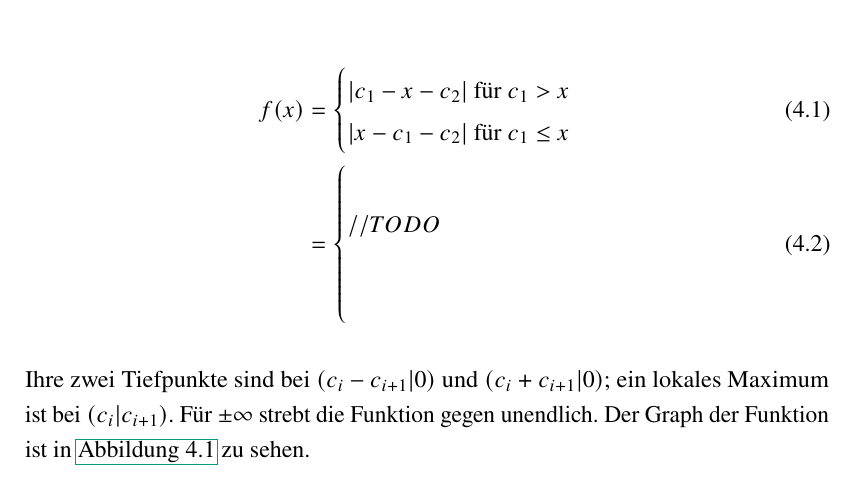
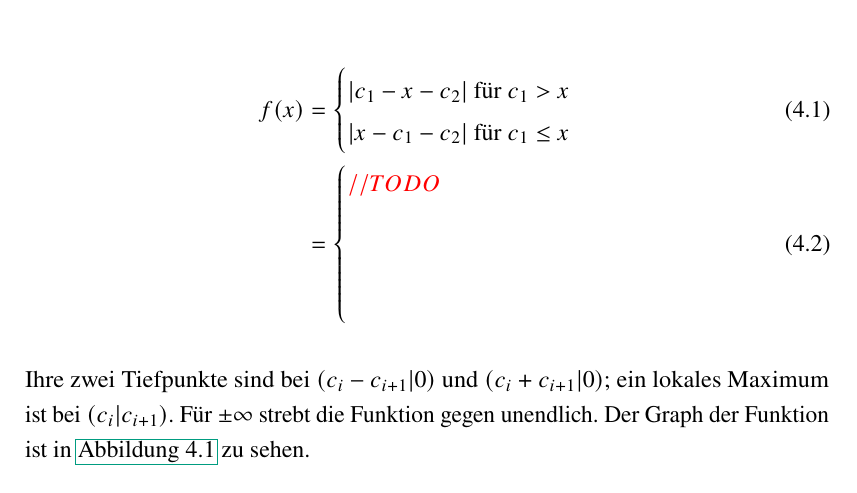
Before and after one commit to vossmalte/thesis-six-circles, a LaTeX thesis (thesis.tex, which reads main/mcp_in_parallelogram.tex, template/h2treprt.cls): part of page 18 of 21, cut so that both start at the same text. Compiled offline with pdfLaTeX.

Commit message:
use colors in text

```diff
--- a/main/mcp_in_parallelogram.tex
+++ b/main/mcp_in_parallelogram.tex
@@ -34,7 +34,8 @@ Die Funktion $f$ ist von den Parametern $c_i$ und $c_{i+1}$ - die mit den Seiten
              \end{cases} \\
     % TODO: make these colorful like in the graph
          & =\begin{cases}
-                \\ // TODO
+                % https://www.overleaf.com/learn/latex/Using_colours_in_LaTeX
+                \color{red} // TODO \\
                 \\
                 \\
                 \\
--- a/template/h2treprt.cls
+++ b/template/h2treprt.cls
@@ -30,6 +30,7 @@
 \usepackage{amsthm}
 \usepackage{enumerate}
 \usepackage{color}
+\usepackage{xcolor}
 \usepackage{subfigure}
 \usepackage{tikz}
 \usetikzlibrary{calc}
```
